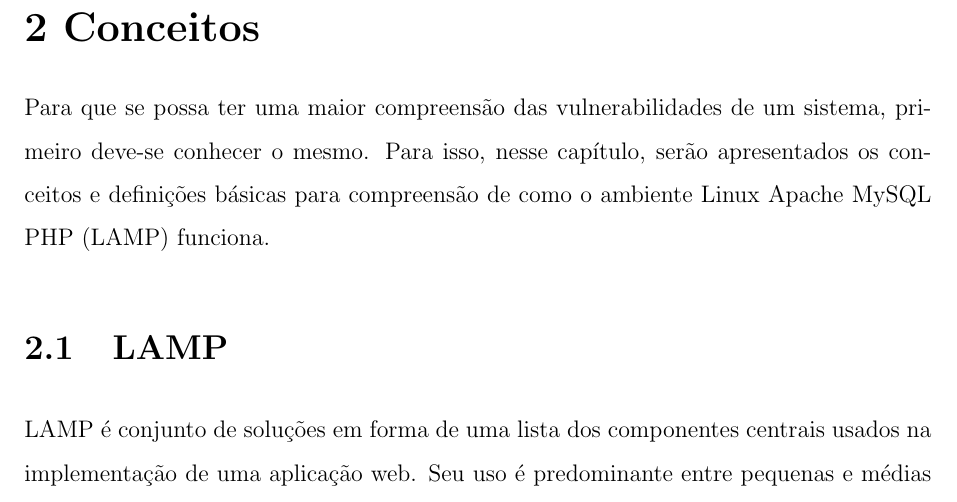
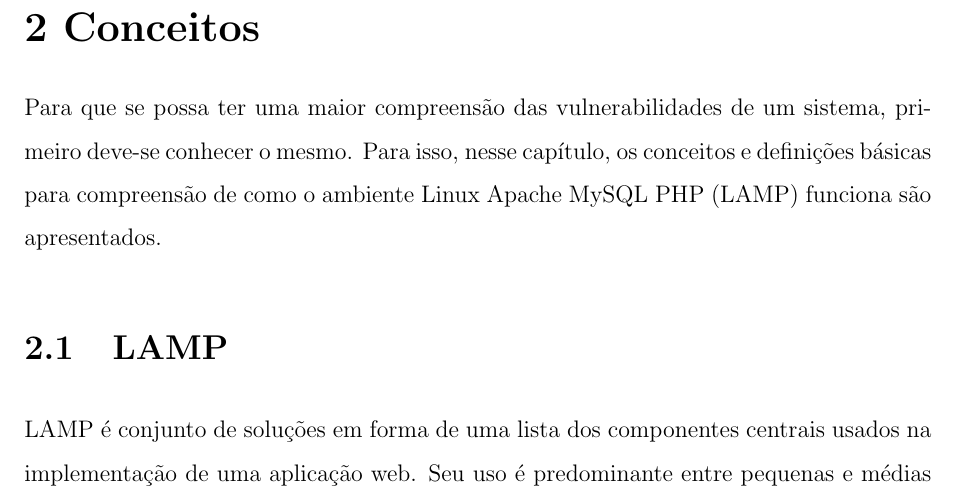
Before and after one commit to lelogrott/OSRC-LAMP, a LaTeX thesis (tccudesc.tex, which reads capitulos.tex): part of page 13 of 24, cut so that both start at the same text. Compiled offline with pdfLaTeX; the source files are stored in an older character set and shown here as Unicode; a LaTeX package or settings file that is missing is left out.

Commit message:
2.1 atualizado

```diff
--- a/capitulos.tex
+++ b/capitulos.tex
@@ -2,8 +2,8 @@
 \label{cap:conceitos}
 
 Para que se possa ter uma maior compreensão das vulnerabilidades de um sistema, primeiro
-deve-se conhecer o mesmo. Para isso, nesse capítulo, serão apresentados os conceitos e
-definições básicas para compreensão de como o ambiente \ac{LAMP} funciona.
+deve-se conhecer o mesmo. Para isso, nesse capítulo, os conceitos e definições básicas para
+compreensão de como o ambiente \ac{LAMP} funciona são apresentados.
 
 
 \section{LAMP}
```
Also changed, not shown: tccudesc.pdf, capitulos.tex (7 more changed lines), 4 other files.
